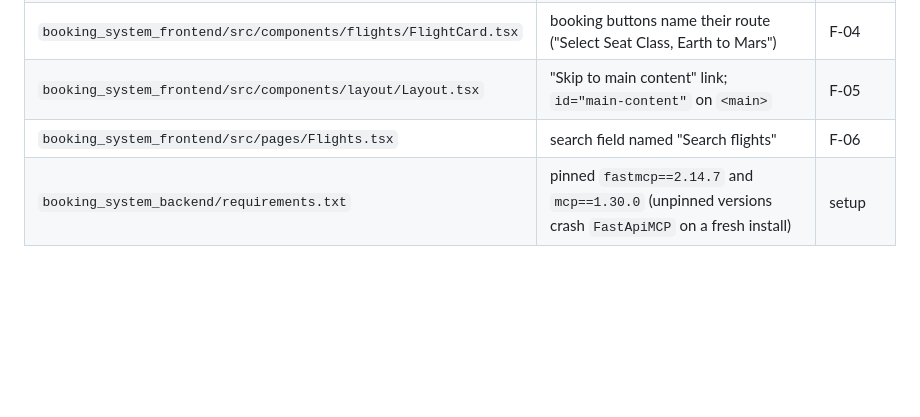
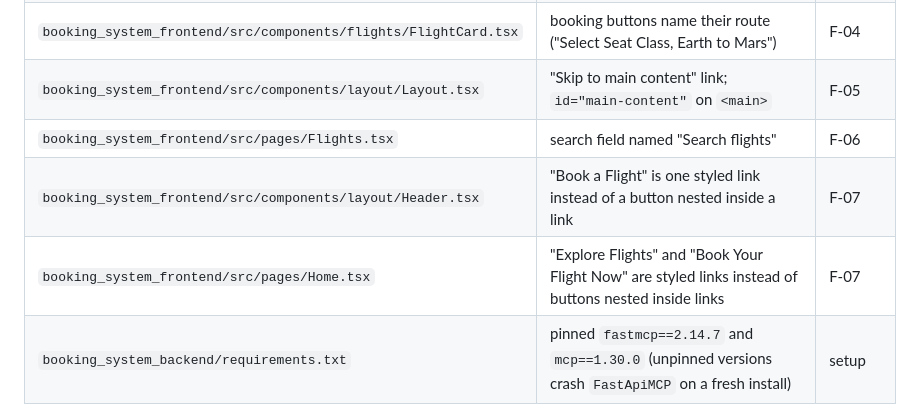
Before and after one commit to py-tr/earshot, a Markdown page: galaxium/MODIFICATIONS.md, the part around the change. Rendered like a GitHub page; blank space fills up the shorter version.

Commit message:
MODIFICATIONS: F-07 files; task25 screenshot

```diff
--- a/galaxium/MODIFICATIONS.md
+++ b/galaxium/MODIFICATIONS.md
@@ -17,4 +17,6 @@ Each accessibility fix was written by IBM Bob in an Earshot `/hear` task and ver
 | `booking_system_frontend/src/components/flights/FlightCard.tsx` | booking buttons name their route ("Select Seat Class, Earth to Mars") | F-04 |
 | `booking_system_frontend/src/components/layout/Layout.tsx` | "Skip to main content" link; `id="main-content"` on `<main>` | F-05 |
 | `booking_system_frontend/src/pages/Flights.tsx` | search field named "Search flights" | F-06 |
+| `booking_system_frontend/src/components/layout/Header.tsx` | "Book a Flight" is one styled link instead of a button nested inside a link | F-07 |
+| `booking_system_frontend/src/pages/Home.tsx` | "Explore Flights" and "Book Your Flight Now" are styled links instead of buttons nested inside links | F-07 |
 | `booking_system_backend/requirements.txt` | pinned `fastmcp==2.14.7` and `mcp==1.30.0` (unpinned versions crash `FastApiMCP` on a fresh install) | setup |
```
Also changed, not shown: bob_sessions/pytr_task25_f07_visual_fix_summary.png (added).
